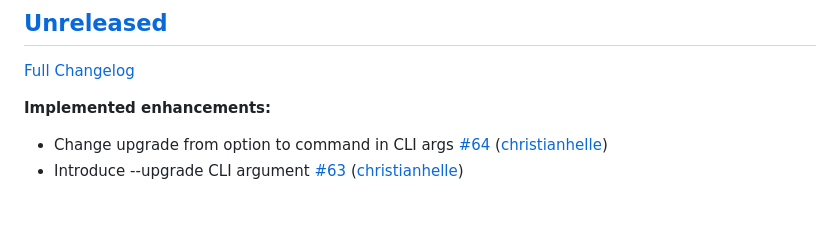
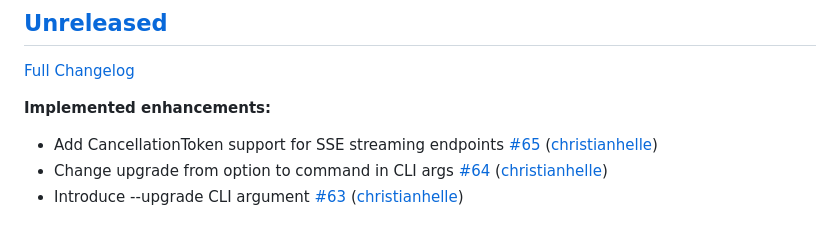
Before and after one commit to christianhelle/openapi2zig, a Markdown page: CHANGELOG.md, the part around the change. GitHub-like rendering.

Commit message:
Update changelog [skip ci]

```diff
--- a/CHANGELOG.md
+++ b/CHANGELOG.md
@@ -6,6 +6,7 @@
 
 **Implemented enhancements:**
 
+- Add CancellationToken support for SSE streaming endpoints [\#65](https://github.com/christianhelle/openapi2zig/pull/65) ([christianhelle](https://github.com/christianhelle))
 - Change upgrade from option to command in CLI args [\#64](https://github.com/christianhelle/openapi2zig/pull/64) ([christianhelle](https://github.com/christianhelle))
 - Introduce --upgrade CLI argument [\#63](https://github.com/christianhelle/openapi2zig/pull/63) ([christianhelle](https://github.com/christianhelle))
 
```
